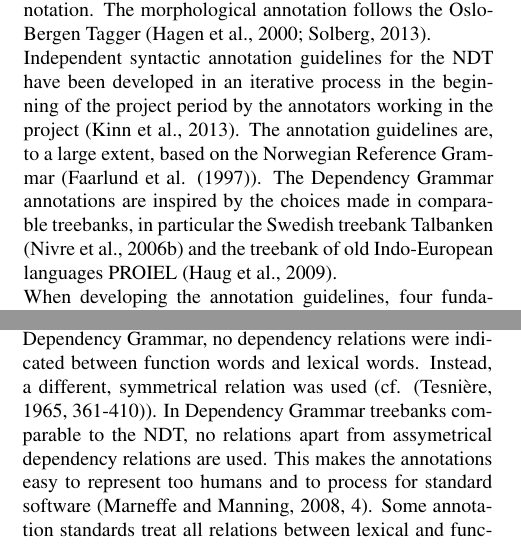
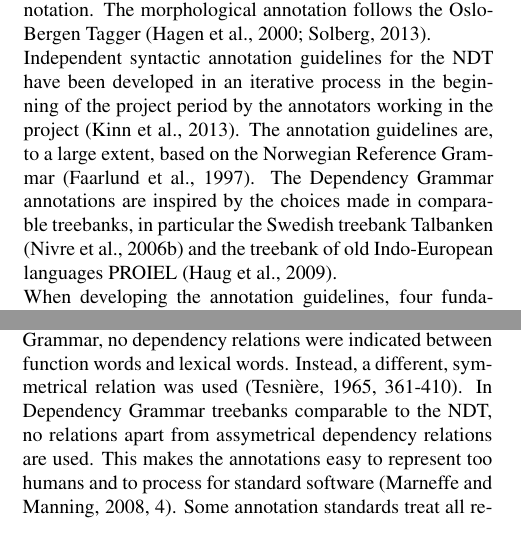
Before and after one commit to arnsholt/lrec-ndt, a LaTeX document (lrec-ndt_final.tex): two parts of the columns of pages 2 and 3 of 7, joined at a grey line, cut so that both start at the same text. Compiled offline with pdfLaTeX.

Commit message:
Citation tweaks.

```diff
--- a/lrec-ndt_final.tex
+++ b/lrec-ndt_final.tex
@@ -101,7 +101,7 @@ parsing of Norwegian.
 
 The treebank contains both morphological and syntactic annotation. The morphological annotation follows the Oslo-Bergen Tagger \cite{Hag:Joh:Nok:00,Sol:2013}.
 
-Independent syntactic annotation guidelines for the NDT have been developed in an iterative process in the beginning of the project period by the annotators working in the project \cite{Kin:Sol:Eri:2013}. The annotation guidelines are, to a large extent, based on the Norwegian Reference Grammar (\newcite{Faa:Lie:Van:97}). The Dependency Grammar annotations are inspired by the choices made in comparable treebanks, in particular the Swedish treebank Talbanken \cite{Niv:Nil:Hal:2006} and the treebank of old Indo-European languages PROIEL \cite{Hau:Joh:Eck:Wel:Her:Mut:2009}.
+Independent syntactic annotation guidelines for the NDT have been developed in an iterative process in the beginning of the project period by the annotators working in the project \cite{Kin:Sol:Eri:2013}. The annotation guidelines are, to a large extent, based on the Norwegian Reference Grammar \cite{Faa:Lie:Van:97}. The Dependency Grammar annotations are inspired by the choices made in comparable treebanks, in particular the Swedish treebank Talbanken \cite{Niv:Nil:Hal:2006} and the treebank of old Indo-European languages PROIEL \cite{Hau:Joh:Eck:Wel:Her:Mut:2009}.
 
 When developing the annotation guidelines, four fundamental principles were taken into consideration:
 \begin{enumerate}
@@ -165,7 +165,7 @@ Annotators frequently meet preposition-noun sequences which are less straightfor
 
 \subsection{Complementizers}
 There is no obvious head-dependent relationship between complementizers and verbs or between lexical and function words in general, and there is therefore not a unique answer to how such a relationship should be represented in Dependency Grammar.
-In the original formulation of Dependency Grammar, no dependency relations were indicated between function words and lexical words. Instead, a different, symmetrical relation was used (cf. \cite[361-410]{Tes:65}).
+In the original formulation of Dependency Grammar, no dependency relations were indicated between function words and lexical words. Instead, a different, symmetrical relation was used \cite[361-410]{Tes:65}.
 In Dependency Grammar treebanks comparable to the NDT, no relations apart from assymetrical dependency relations are used.
 This makes the annotations easy to represent too humans and to process for standard software \cite[4]{Mar:Man:08}.
 Some annotation standards treat all relations between lexical and functional heads in the same manner. In the Standford annotation standard, the lexical word is the head whenever possible \cite[2]{Mar:Man:08}.
```
